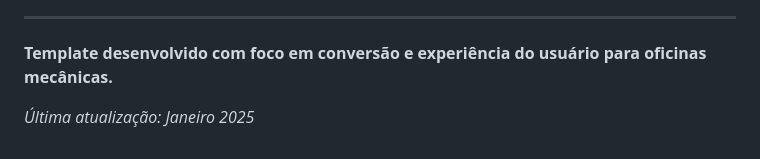
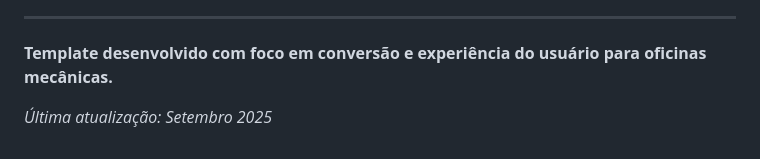
Before and after one commit to loadlms/oficina, a Markdown page: README.md, the part around the change. Rendered like a GitHub page.

```diff
--- a/README.md
+++ b/README.md
@@ -224,4 +224,4 @@ oficina/
 
 **Template desenvolvido com foco em conversão e experiência do usuário para oficinas mecânicas.**
 
-*Última atualização: Janeiro 2025*
+*Última atualização: Setembro 2025*
```
